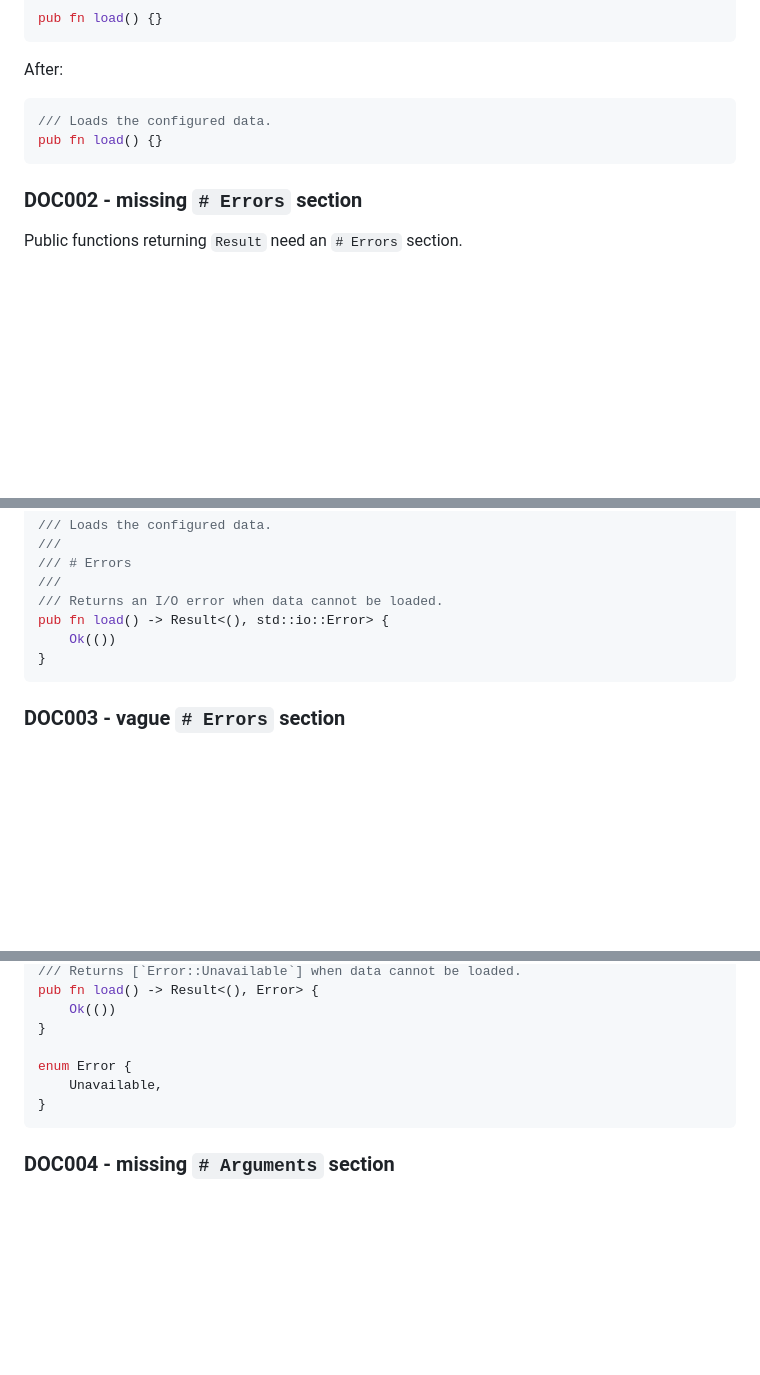
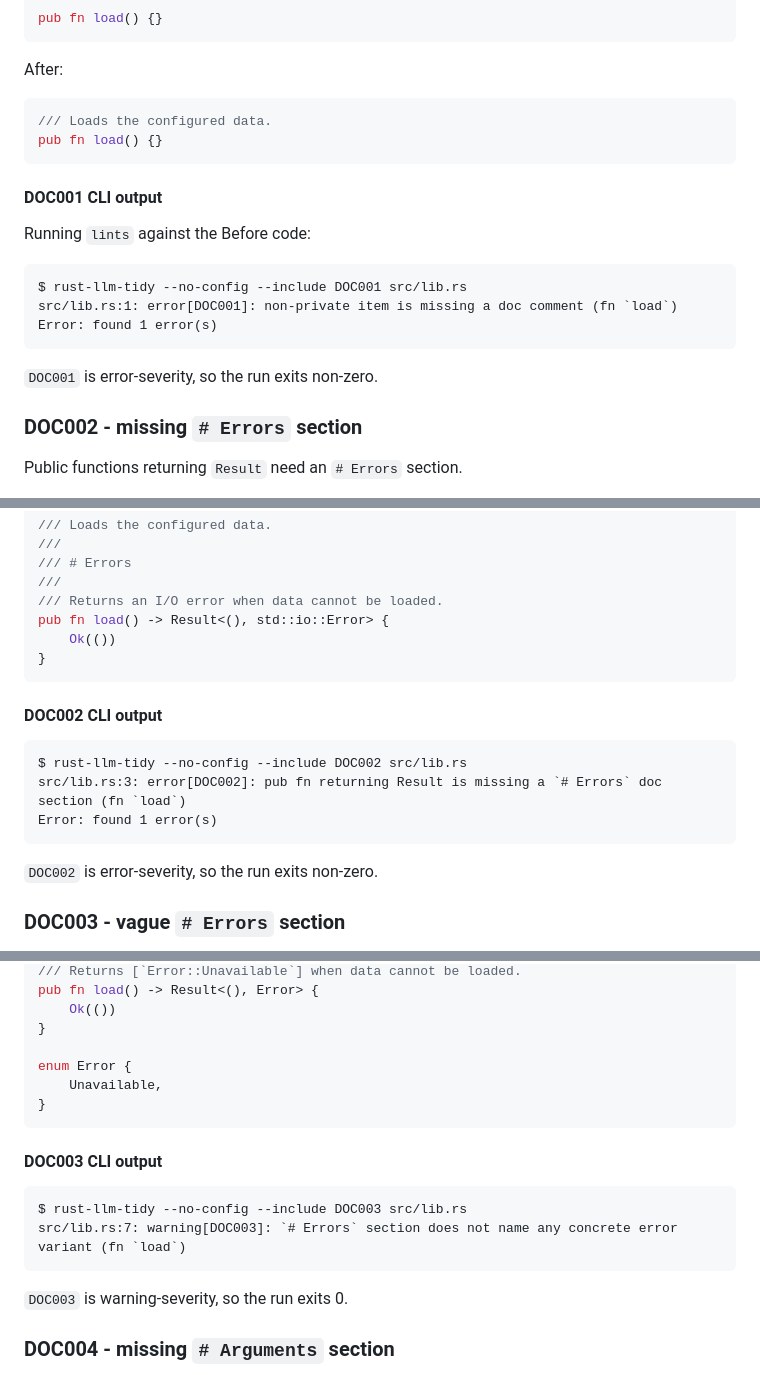
Before and after one commit to Sewer56/rust-llm-tidy, a Markdown page: docs/lints.md, 3 parts joined by grey strips. Rendered like a GitHub page; blank space fills up the shorter version.

````diff
--- a/docs/lints.md
+++ b/docs/lints.md
@@ -47,6 +47,18 @@ After:
 pub fn load() {}
 ```
 
+#### DOC001 CLI output
+
+Running `lints` against the Before code:
+
+```text
+$ rust-llm-tidy --no-config --include DOC001 src/lib.rs
+src/lib.rs:1: error[DOC001]: non-private item is missing a doc comment (fn `load`)
+Error: found 1 error(s)
+```
+
+`DOC001` is error-severity, so the run exits non-zero.
+
 ### DOC002 - missing `# Errors` section
 
 Public functions returning `Result` need an `# Errors` section.
@@ -72,6 +84,16 @@ pub fn load() -> Result<(), std::io::Error> {
     Ok(())
 }
 ```
+
+#### DOC002 CLI output
+
+```text
+$ rust-llm-tidy --no-config --include DOC002 src/lib.rs
+src/lib.rs:3: error[DOC002]: pub fn returning Result is missing a `# Errors` doc section (fn `load`)
+Error: found 1 error(s)
+```
+
+`DOC002` is error-severity, so the run exits non-zero.
 
 ### DOC003 - vague `# Errors` section
 
@@ -109,6 +131,15 @@ enum Error {
 }
 ```
 
+#### DOC003 CLI output
+
+```text
+$ rust-llm-tidy --no-config --include DOC003 src/lib.rs
+src/lib.rs:7: warning[DOC003]: `# Errors` section does not name any concrete error variant (fn `load`)
+```
+
+`DOC003` is warning-severity, so the run exits 0.
+
 ### DOC004 - missing `# Arguments` section
 
 Public functions with named parameters need a recognized argument section:
````
Also changed, not shown: other parts of docs/lints.md (+36 -0 lines).
